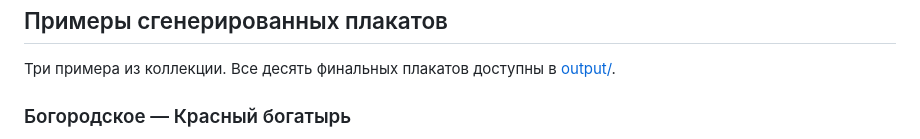
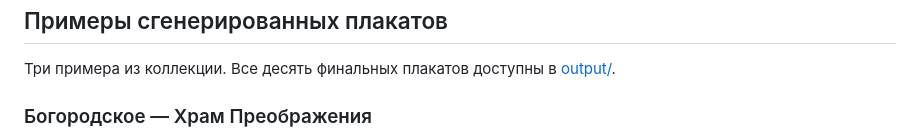
Before and after one commit to DiorditsPV/okrestnosti, a Markdown page: README.md, the part around one of its changes. GitHub-like rendering.

```diff
--- a/README.md
+++ b/README.md
@@ -6,5 +6,5 @@
 
 Три примера из коллекции. Все десять финальных плакатов доступны в [output/](output/).
 
-### Богородское — Красный богатырь
+### Богородское — Храм Преображения
 
```
Also changed, not shown: other parts of README.md (+1 -1 lines).
